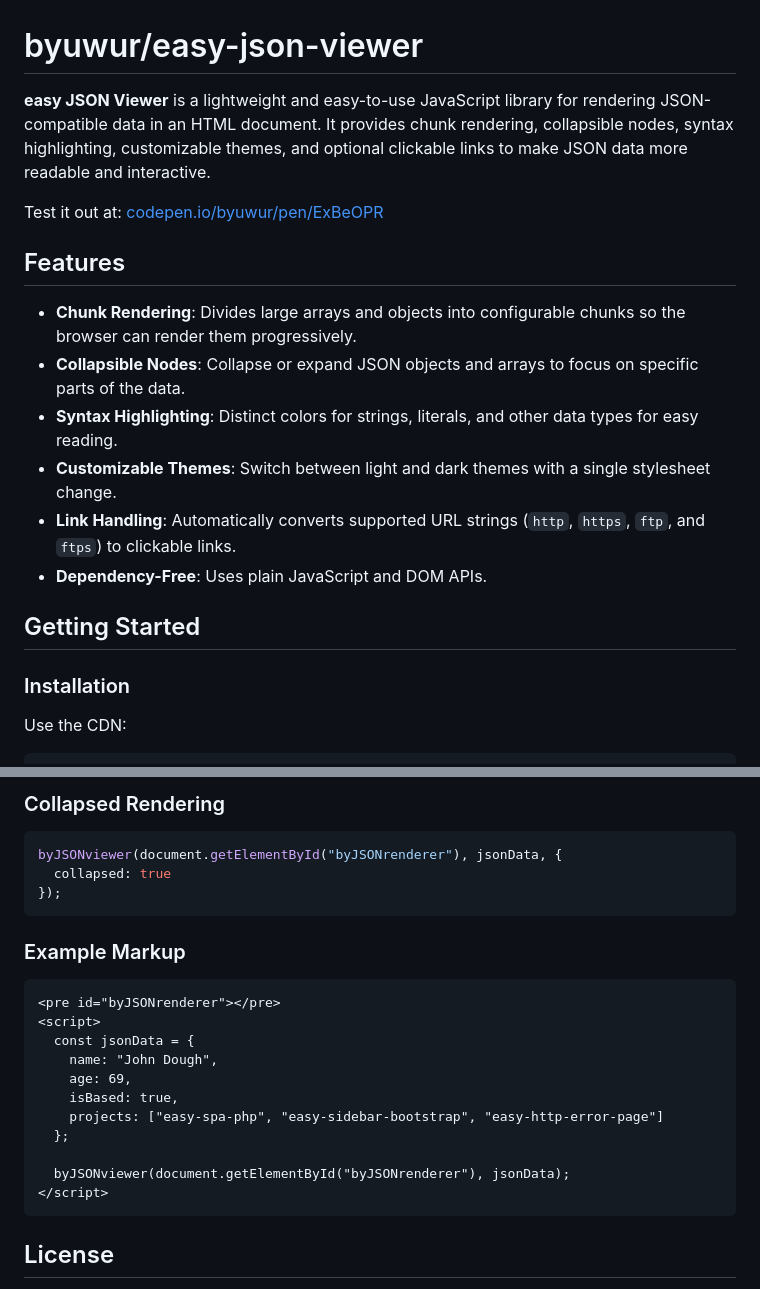
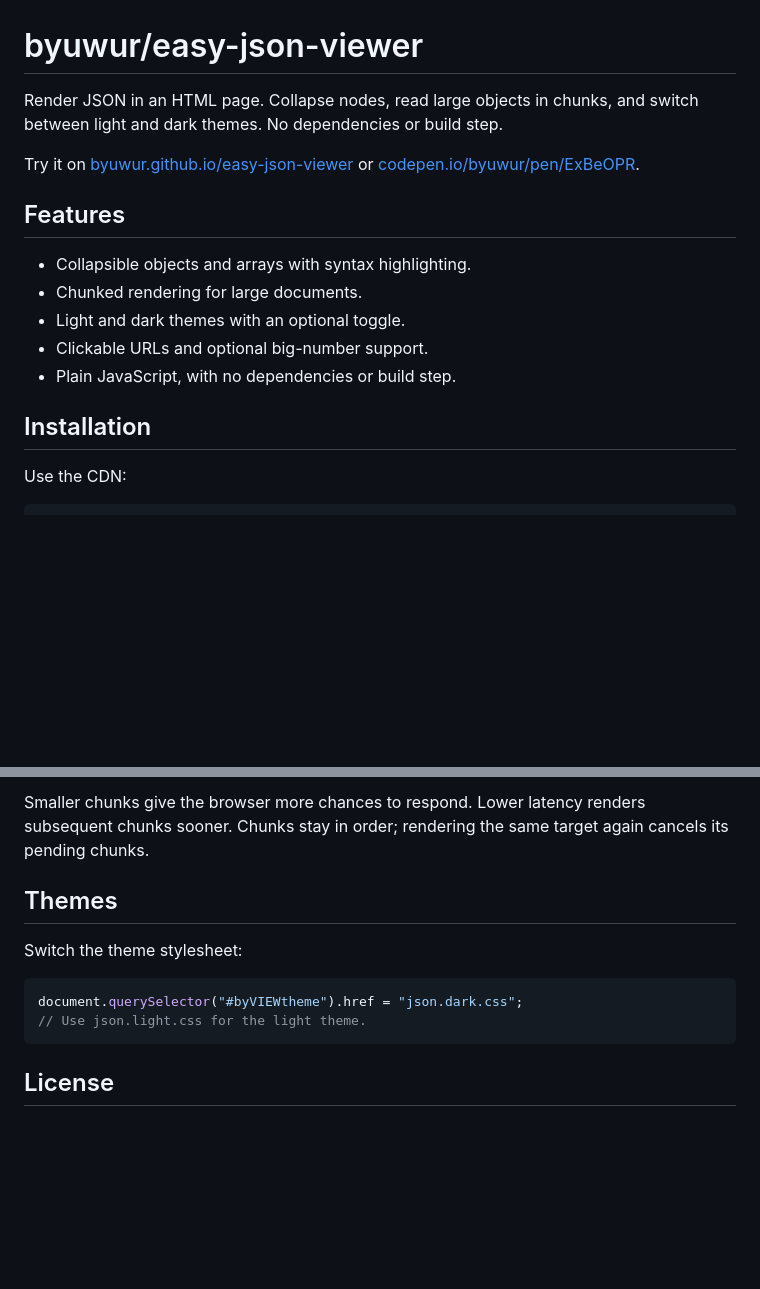
Before and after one commit to byuwur/easy-json-viewer, a Markdown page: README.md, 2 parts joined by grey strips. Drawn GitHub-style; blank space fills up the shorter version.

````diff
--- a/README.md
+++ b/README.md
@@ -1,21 +1,18 @@
 # byuwur/easy-json-viewer
 
-**easy JSON Viewer** is a lightweight and easy-to-use JavaScript library for rendering JSON-compatible data in an HTML document. It provides chunk rendering, collapsible nodes, syntax highlighting, customizable themes, and optional clickable links to make JSON data more readable and interactive.
+Render JSON in an HTML page. Collapse nodes, read large objects in chunks, and switch between light and dark themes. No dependencies or build step.
 
-Test it out at: [codepen.io/byuwur/pen/ExBeOPR](https://codepen.io/byuwur/pen/ExBeOPR)
+Try it on [byuwur.github.io/easy-json-viewer](https://byuwur.github.io/easy-json-viewer/) or [codepen.io/byuwur/pen/ExBeOPR](https://codepen.io/byuwur/pen/ExBeOPR).
 
 ## Features
 
-- **Chunk Rendering**: Divides large arrays and objects into configurable chunks so the browser can render them progressively.
-- **Collapsible Nodes**: Collapse or expand JSON objects and arrays to focus on specific parts of the data.
-- **Syntax Highlighting**: Distinct colors for strings, literals, and other data types for easy reading.
-- **Customizable Themes**: Switch between light and dark themes with a single stylesheet change.
-- **Link Handling**: Automatically converts supported URL strings (`http`, `https`, `ftp`, and `ftps`) to clickable links.
-- **Dependency-Free**: Uses plain JavaScript and DOM APIs.
+- Collapsible objects and arrays with syntax highlighting.
+- Chunked rendering for large documents.
+- Light and dark themes with an optional toggle.
+- Clickable URLs and optional big-number support.
+- Plain JavaScript, with no dependencies or build step.
 
-## Getting Started
-
-### Installation
+## Installation
 
 Use the CDN:
 
@@ -102,26 +106,13 @@ Each chunk is appended in order. Rendering the same element again cancels pendin
 
-### Collapsed Rendering
+Smaller chunks give the browser more chances to respond. Lower latency renders subsequent chunks sooner. Chunks stay in order; rendering the same target again cancels its pending chunks.
+
+## Themes
+
+Switch the theme stylesheet:
 
 ```javascript
-byJSONviewer(document.getElementById("byJSONrenderer"), jsonData, {
-  collapsed: true
-});
-```
-
-### Example Markup
-
-```html
-<pre id="byJSONrenderer"></pre>
-<script>
-  const jsonData = {
-    name: "John Dough",
-    age: 69,
-    isBased: true,
-    projects: ["easy-spa-php", "easy-sidebar-bootstrap", "easy-http-error-page"]
-  };
-
-  byJSONviewer(document.getElementById("byJSONrenderer"), jsonData);
-</script>
+document.querySelector("#byVIEWtheme").href = "json.dark.css";
+// Use json.light.css for the light theme.
 ```
 
 ## License
````
Also changed, not shown: other parts of README.md (+58 -51 lines).
